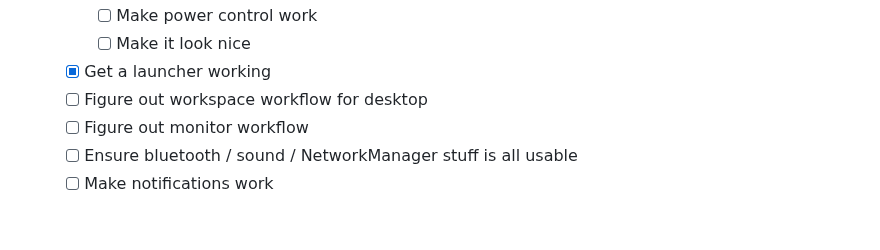
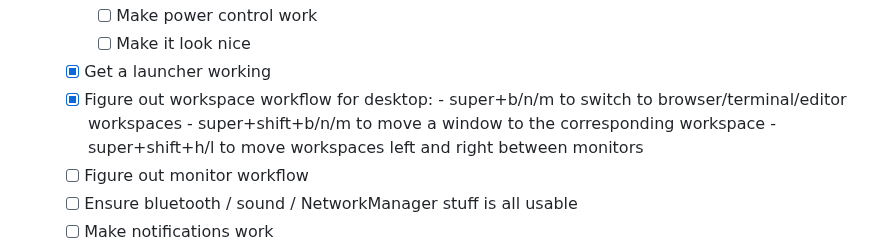
Before and after one commit to bjackman/boxen, a Markdown page: README.md, the part around the change. Rendered like a GitHub page; blank space fills up the shorter version.

```diff
--- a/README.md
+++ b/README.md
@@ -35,7 +35,10 @@
     - [ ] Make power control work
     - [ ] Make it look nice
   - [x] Get a launcher working
-  - [ ] Figure out workspace workflow for desktop
+  - [x] Figure out workspace workflow for desktop:
+        - super+b/n/m to switch to browser/terminal/editor workspaces
+        - super+shift+b/n/m to move a window to the corresponding workspace
+        - super+shift+h/l to move workspaces left and right between monitors
   - [ ] Figure out monitor workflow
   - [ ] Ensure bluetooth / sound / NetworkManager stuff is all usable
   - [ ] Make notifications work
```
